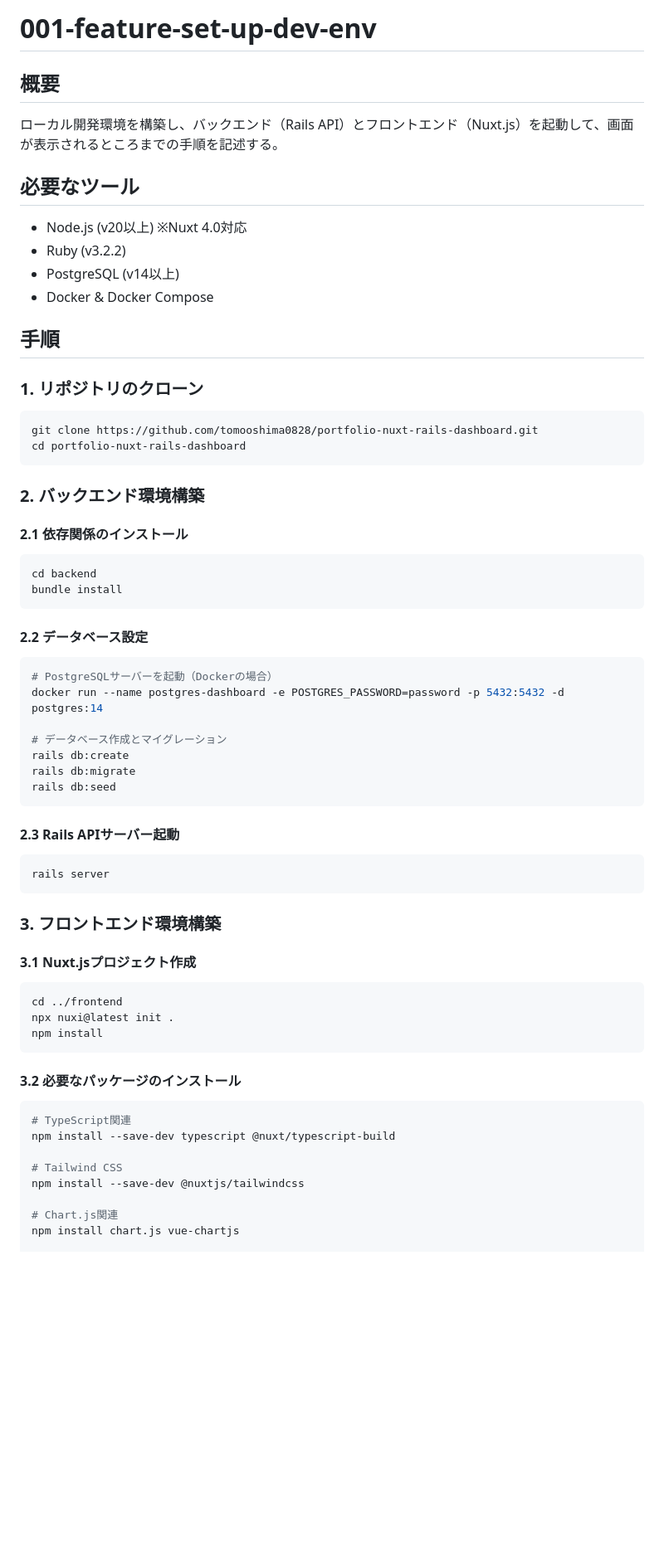
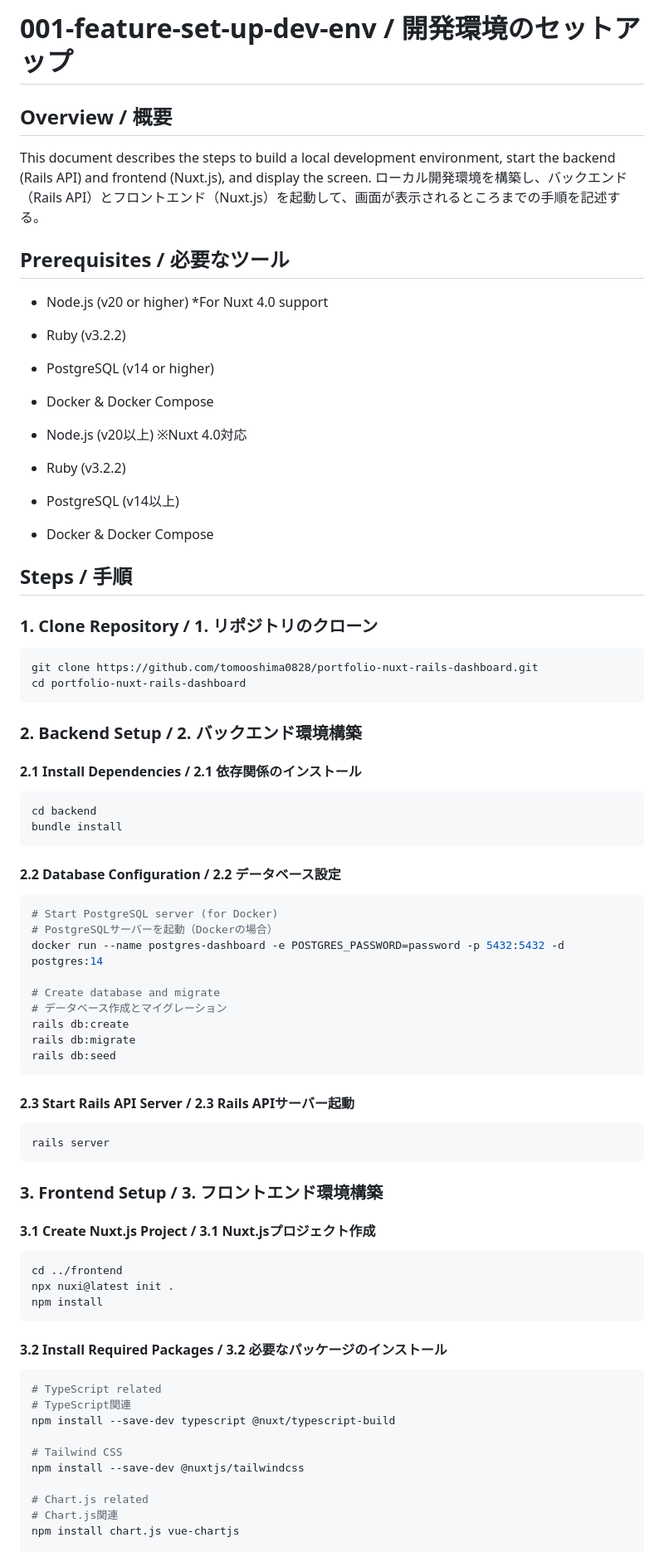
Before and after one commit to tomooshima0828/portfolio-nuxt-rails-dashboard, a Markdown page: docs/issues/001-feature-set-up-dev-env.md, the part around the change printed below. Shown: that part at 83% size. GitHub-like rendering; blank space fills up the shorter version.

````diff
--- a/docs/issues/001-feature-set-up-dev-env.md
+++ b/docs/issues/001-feature-set-up-dev-env.md
@@ -1,63 +1,73 @@
-# 001-feature-set-up-dev-env
+# 001-feature-set-up-dev-env / 開発環境のセットアップ
 
-## 概要
+## Overview / 概要
+This document describes the steps to build a local development environment, start the backend (Rails API) and frontend (Nuxt.js), and display the screen.
 ローカル開発環境を構築し、バックエンド（Rails API）とフロントエンド（Nuxt.js）を起動して、画面が表示されるところまでの手順を記述する。
 
-## 必要なツール
+## Prerequisites / 必要なツール
+- Node.js (v20 or higher) *For Nuxt 4.0 support
+- Ruby (v3.2.2)
+- PostgreSQL (v14 or higher)
+- Docker & Docker Compose
+
 - Node.js (v20以上) ※Nuxt 4.0対応
 - Ruby (v3.2.2)
 - PostgreSQL (v14以上)
 - Docker & Docker Compose
 
-## 手順
+## Steps / 手順
 
-### 1. リポジトリのクローン
+### 1. Clone Repository / 1. リポジトリのクローン
 ```bash
 git clone https://github.com/tomooshima0828/portfolio-nuxt-rails-dashboard.git
 cd portfolio-nuxt-rails-dashboard
 ```
 
-### 2. バックエンド環境構築
+### 2. Backend Setup / 2. バックエンド環境構築
 
-#### 2.1 依存関係のインストール
+#### 2.1 Install Dependencies / 2.1 依存関係のインストール
 ```bash
 cd backend
 bundle install
 ```
 
-#### 2.2 データベース設定
+#### 2.2 Database Configuration / 2.2 データベース設定
 ```bash
+# Start PostgreSQL server (for Docker)
 # PostgreSQLサーバーを起動（Dockerの場合）
 docker run --name postgres-dashboard -e POSTGRES_PASSWORD=password -p 5432:5432 -d postgres:14
 
+# Create database and migrate
 # データベース作成とマイグレーション
 rails db:create
 rails db:migrate
 rails db:seed
 ```
 
-#### 2.3 Rails APIサーバー起動
+#### 2.3 Start Rails API Server / 2.3 Rails APIサーバー起動
 ```bash
 rails server
 ```
 
-### 3. フロントエンド環境構築
+### 3. Frontend Setup / 3. フロントエンド環境構築
 
-#### 3.1 Nuxt.jsプロジェクト作成
+#### 3.1 Create Nuxt.js Project / 3.1 Nuxt.jsプロジェクト作成
 ```bash
 cd ../frontend
 npx nuxi@latest init .
 npm install
 ```
 
-#### 3.2 必要なパッケージのインストール
+#### 3.2 Install Required Packages / 3.2 必要なパッケージのインストール
 ```bash
+# TypeScript related
 # TypeScript関連
 npm install --save-dev typescript @nuxt/typescript-build
 
 # Tailwind CSS
 npm install --save-dev @nuxtjs/tailwindcss
 
+# Chart.js related
 # Chart.js関連
 npm install chart.js vue-chartjs
 
````
Also changed, not shown: other parts of docs/issues/001-feature-set-up-dev-env.md (+50 -26 lines).
